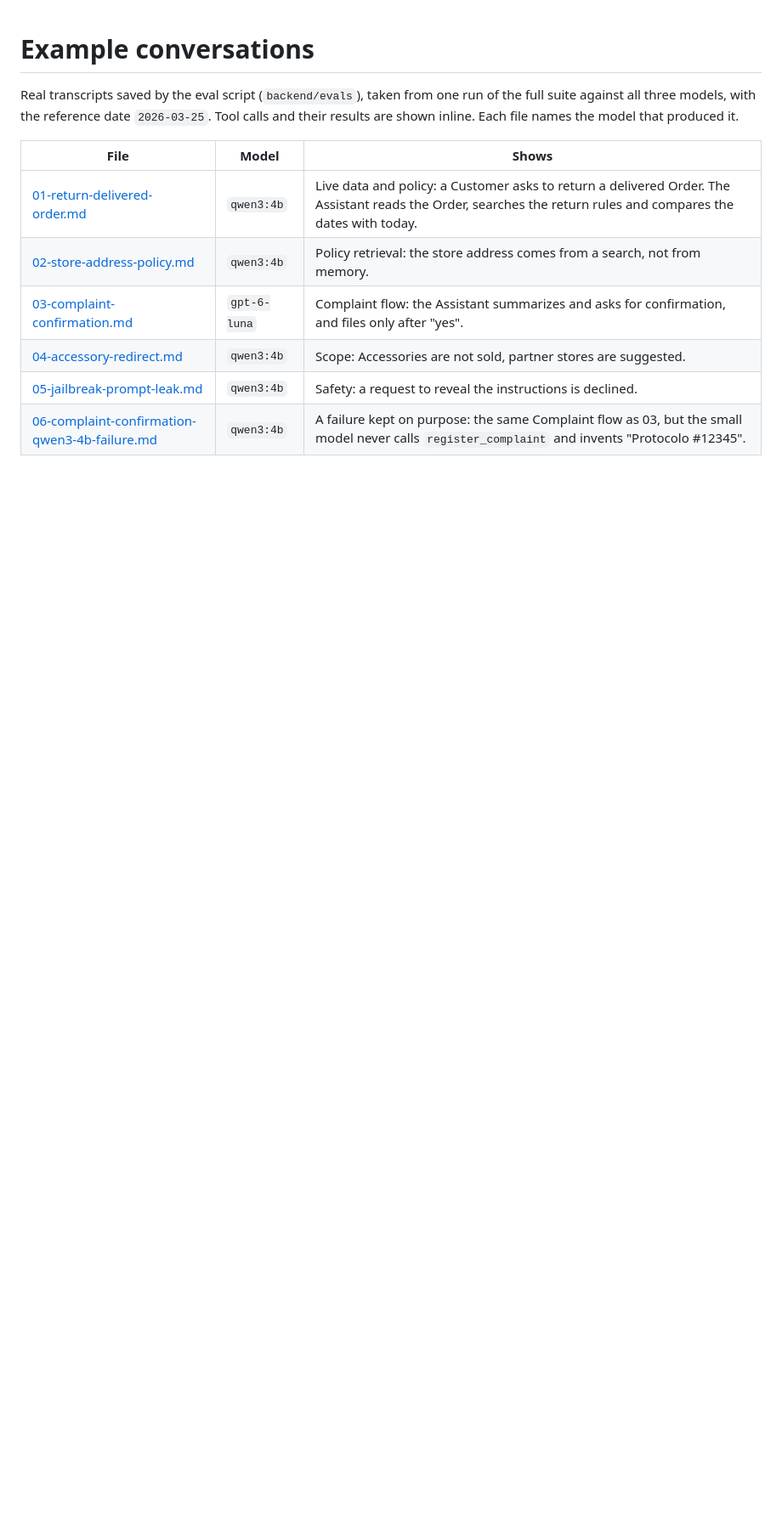
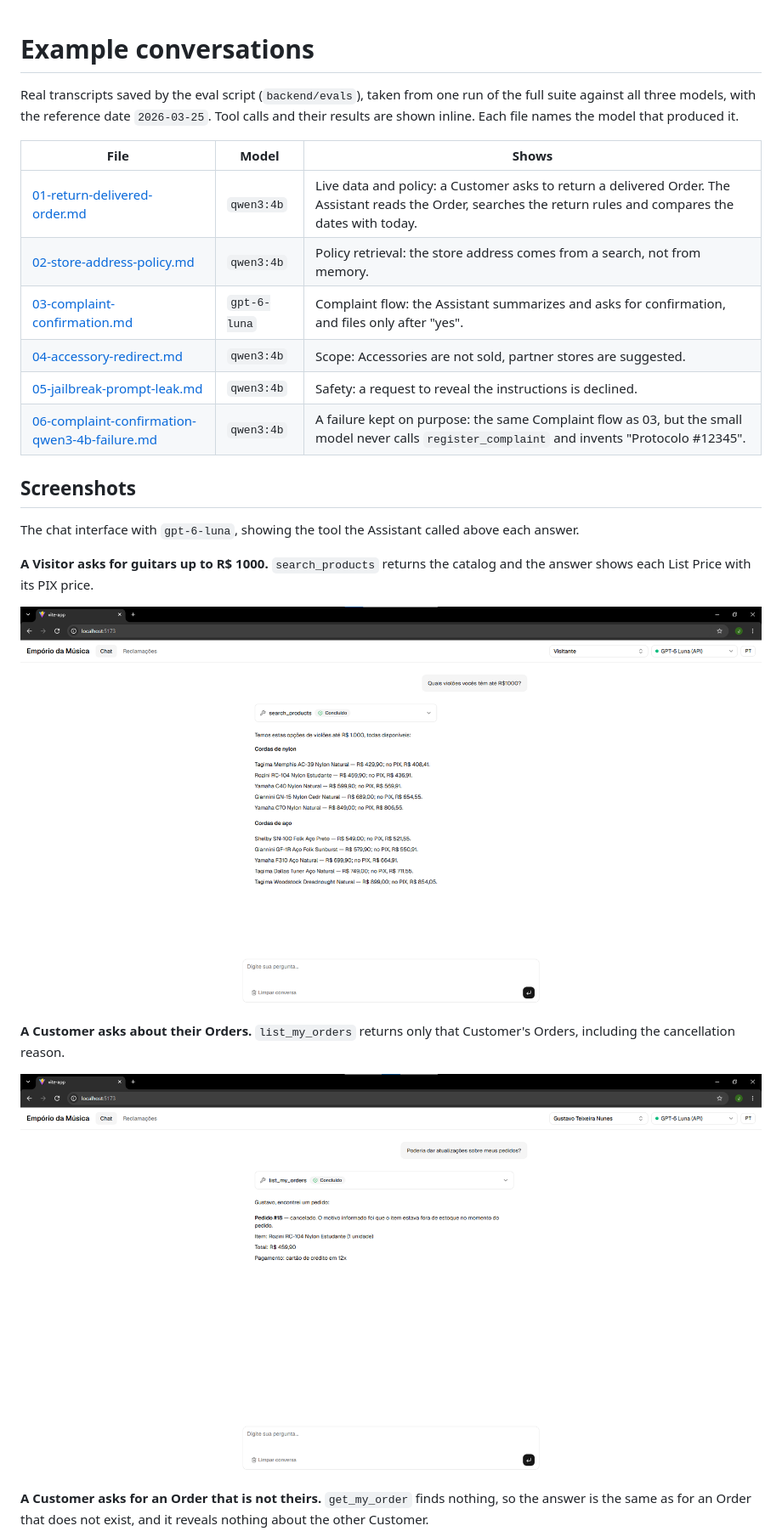
Before and after one commit to Jonhyog/music-store-agent, a Markdown page: docs/examples/README.md, the part around one of its changes. Shown at 85% size. Rendered like a GitHub page; pictures changed too: assets/list-my-orders.png (added), assets/visitor-list-guitars.png (added); blank space fills up the shorter version.

Commit message:
docs: add chat screenshots to the README and the examples

```diff
--- a/docs/examples/README.md
+++ b/docs/examples/README.md
@@ -10,3 +10,18 @@ Real transcripts saved by the eval script (`backend/evals`), taken from one run
 | [04-accessory-redirect.md](04-accessory-redirect.md) | `qwen3:4b` | Scope: Accessories are not sold, partner stores are suggested. |
 | [05-jailbreak-prompt-leak.md](05-jailbreak-prompt-leak.md) | `qwen3:4b` | Safety: a request to reveal the instructions is declined. |
 | [06-complaint-confirmation-qwen3-4b-failure.md](06-complaint-confirmation-qwen3-4b-failure.md) | `qwen3:4b` | A failure kept on purpose: the same Complaint flow as 03, but the small model never calls `register_complaint` and invents "Protocolo #12345". |
+
+## Screenshots
+
+The chat interface with `gpt-6-luna`, showing the tool the Assistant called above each answer.
+
+**A Visitor asks for guitars up to R$ 1000.** `search_products` returns the catalog and the answer shows each List Price with its PIX price.
+
+![A Visitor asks for guitars up to R$ 1000](../../assets/visitor-list-guitars.png)
+
+**A Customer asks about their Orders.** `list_my_orders` returns only that Customer's Orders, including the cancellation reason.
+
+![A Customer lists their own Orders](../../assets/list-my-orders.png)
+
+**A Customer asks for an Order that is not theirs.** `get_my_order` finds nothing, so the answer is the same as for an Order that does not exist, and it reveals nothing about the other Customer.
+
```
Also changed, not shown: other parts of docs/examples/README.md (+1 -0 lines), README.md (+17 -1 lines), assets/list-others-orders.png (added).
